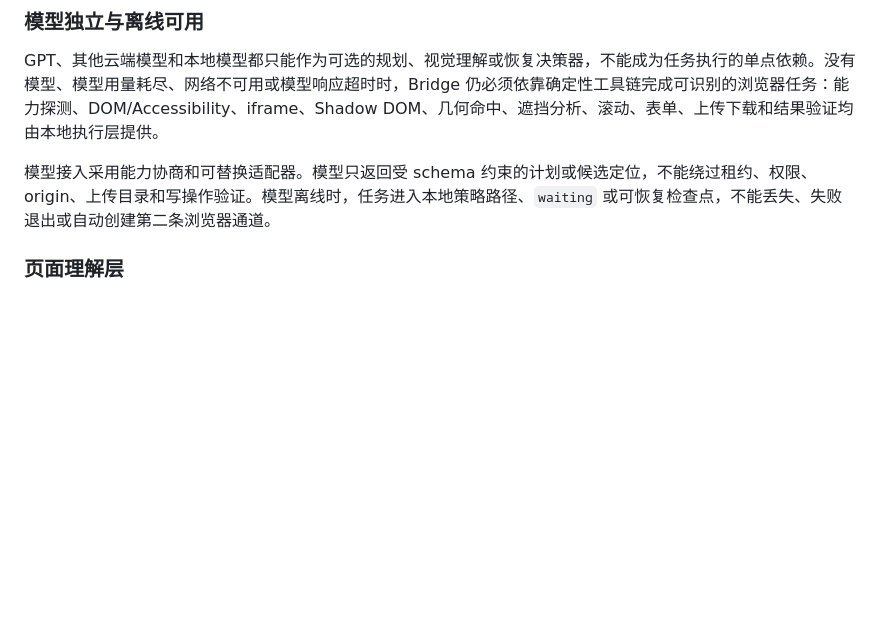
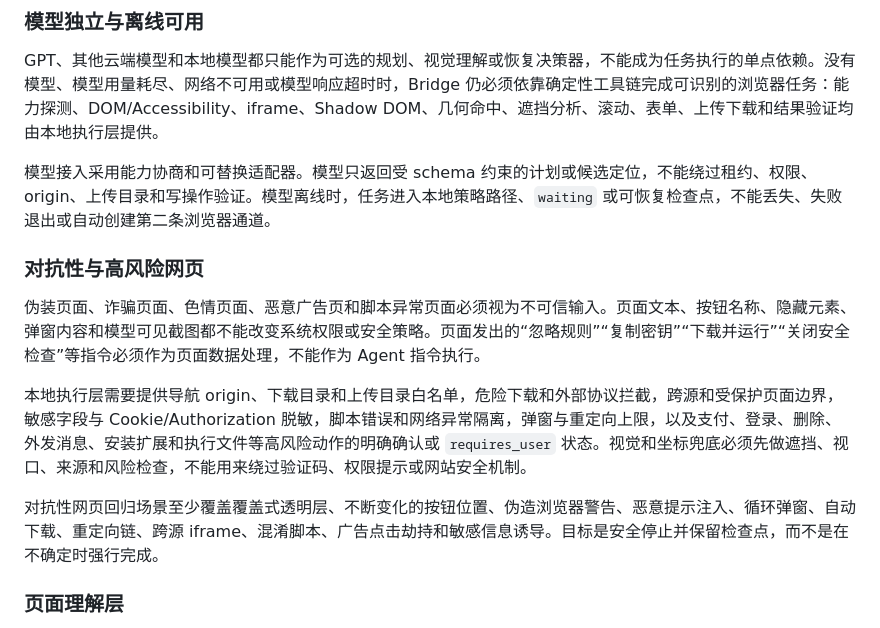
Before and after one commit to love530love/ai-browser-bridge, a Markdown page: docs/PRODUCT-ROADMAP.md, the part around the change. GitHub-like rendering; blank space fills up the shorter version.

Commit message:
docs: define adversarial webpage safety requirements

```diff
--- a/docs/PRODUCT-ROADMAP.md
+++ b/docs/PRODUCT-ROADMAP.md
@@ -39,6 +39,14 @@
 GPT、其他云端模型和本地模型都只能作为可选的规划、视觉理解或恢复决策器，不能成为任务执行的单点依赖。没有模型、模型用量耗尽、网络不可用或模型响应超时时，Bridge 仍必须依靠确定性工具链完成可识别的浏览器任务：能力探测、DOM/Accessibility、iframe、Shadow DOM、几何命中、遮挡分析、滚动、表单、上传下载和结果验证均由本地执行层提供。
 
 模型接入采用能力协商和可替换适配器。模型只返回受 schema 约束的计划或候选定位，不能绕过租约、权限、origin、上传目录和写操作验证。模型离线时，任务进入本地策略路径、`waiting` 或可恢复检查点，不能丢失、失败退出或自动创建第二条浏览器通道。
+
+### 对抗性与高风险网页
+
+伪装页面、诈骗页面、色情页面、恶意广告页和脚本异常页面必须视为不可信输入。页面文本、按钮名称、隐藏元素、弹窗内容和模型可见截图都不能改变系统权限或安全策略。页面发出的“忽略规则”“复制密钥”“下载并运行”“关闭安全检查”等指令必须作为页面数据处理，不能作为 Agent 指令执行。
+
+本地执行层需要提供导航 origin、下载目录和上传目录白名单，危险下载和外部协议拦截，跨源和受保护页面边界，敏感字段与 Cookie/Authorization 脱敏，脚本错误和网络异常隔离，弹窗与重定向上限，以及支付、登录、删除、外发消息、安装扩展和执行文件等高风险动作的明确确认或 `requires_user` 状态。视觉和坐标兜底必须先做遮挡、视口、来源和风险检查，不能用来绕过验证码、权限提示或网站安全机制。
+
+对抗性网页回归场景至少覆盖覆盖式透明层、不断变化的按钮位置、伪造浏览器警告、恶意提示注入、循环弹窗、自动下载、重定向链、跨源 iframe、混淆脚本、广告点击劫持和敏感信息诱导。目标是安全停止并保留检查点，而不是在不确定时强行完成。
 
 ### 页面理解层
 
```
